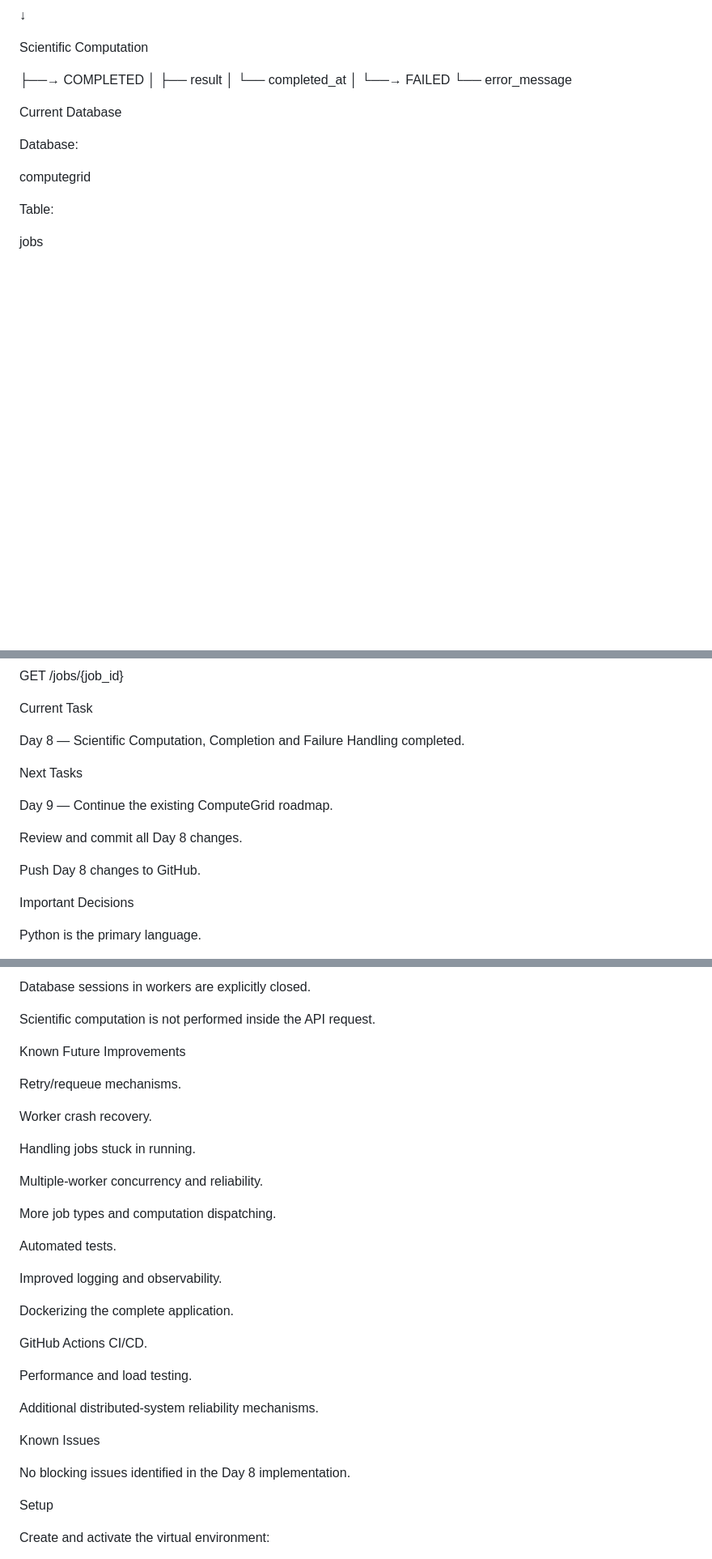
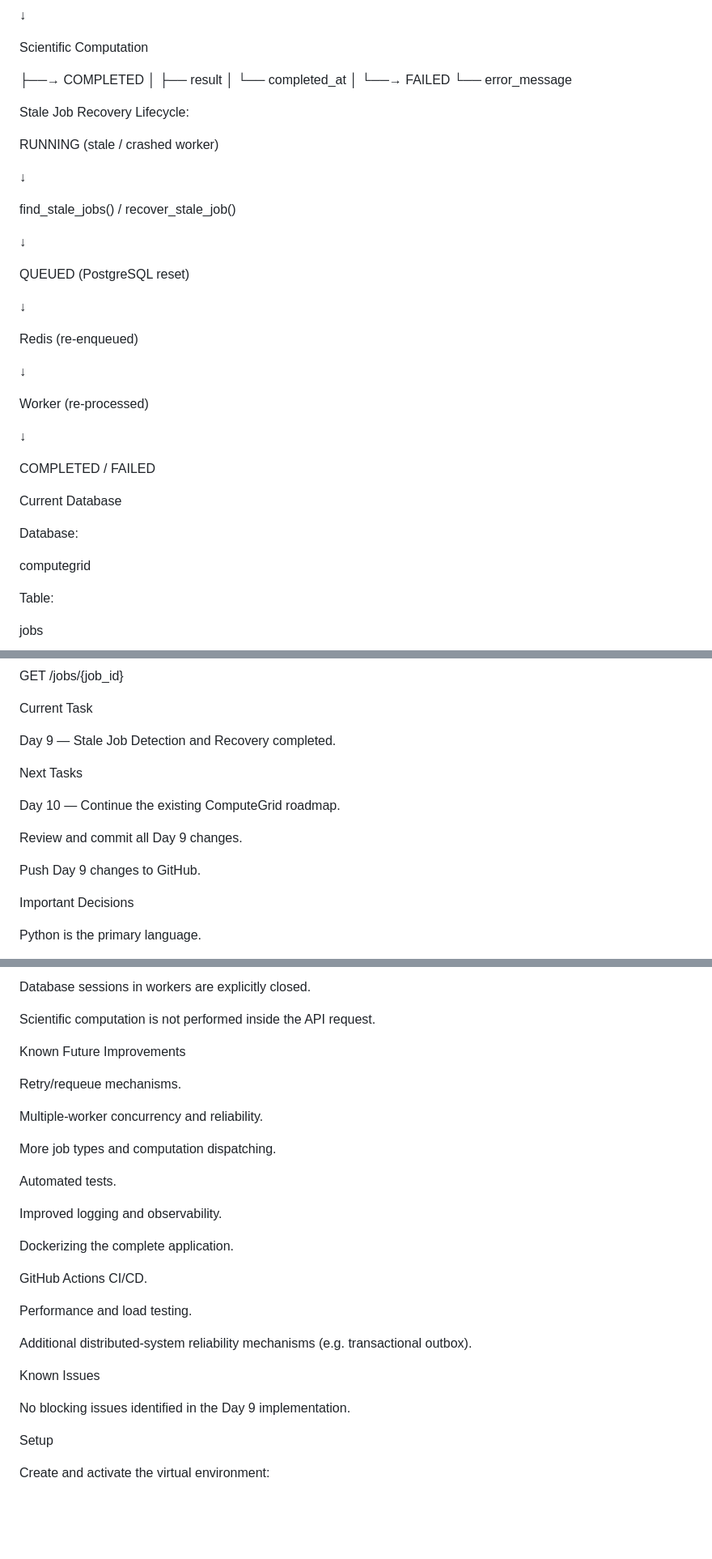
Before and after one commit to DevSrivastava14/COMPUTEGRID, a Markdown page: COMPUTEGRID_PROGRESS.md, 3 parts joined by grey strips. Shown at 81% size. Drawn GitHub-style; blank space fills up the shorter version.

```diff
--- a/COMPUTEGRID_PROGRESS.md
+++ b/COMPUTEGRID_PROGRESS.md
@@ -568,7 +646,31 @@ Scientific Computation
 │     └── completed_at
 │
 └──→ FAILED
-└── error_message
+      └── error_message
+
+Stale Job Recovery Lifecycle:
+
+RUNNING (stale / crashed worker)
+
+↓
+
+find_stale_jobs() / recover_stale_job()
+
+↓
+
+QUEUED (PostgreSQL reset)
+
+↓
+
+Redis (re-enqueued)
+
+↓
+
+Worker (re-processed)
+
+↓
+
+COMPLETED / FAILED
 
 Current Database
 
@@ -614,15 +716,15 @@ GET /jobs/{job_id}
 
 Current Task
 
-Day 8 — Scientific Computation, Completion and Failure Handling completed.
+Day 9 — Stale Job Detection and Recovery completed.
 
 Next Tasks
 
-Day 9 — Continue the existing ComputeGrid roadmap.
+Day 10 — Continue the existing ComputeGrid roadmap.
 
-Review and commit all Day 8 changes.
+Review and commit all Day 9 changes.
 
-Push Day 8 changes to GitHub.
+Push Day 9 changes to GitHub.
 
 Important Decisions
 
@@ -650,10 +752,6 @@ Known Future Improvements
 
 Retry/requeue mechanisms.
 
-Worker crash recovery.
-
-Handling jobs stuck in running.
-
 Multiple-worker concurrency and reliability.
 
 More job types and computation dispatching.
@@ -668,11 +766,11 @@ GitHub Actions CI/CD.
 
 Performance and load testing.
 
-Additional distributed-system reliability mechanisms.
+Additional distributed-system reliability mechanisms (e.g. transactional outbox).
 
 Known Issues
 
-No blocking issues identified in the Day 8 implementation.
+No blocking issues identified in the Day 9 implementation.
 
 Setup
 
```
Also changed, not shown: other parts of COMPUTEGRID_PROGRESS.md (+79 -1 lines).
